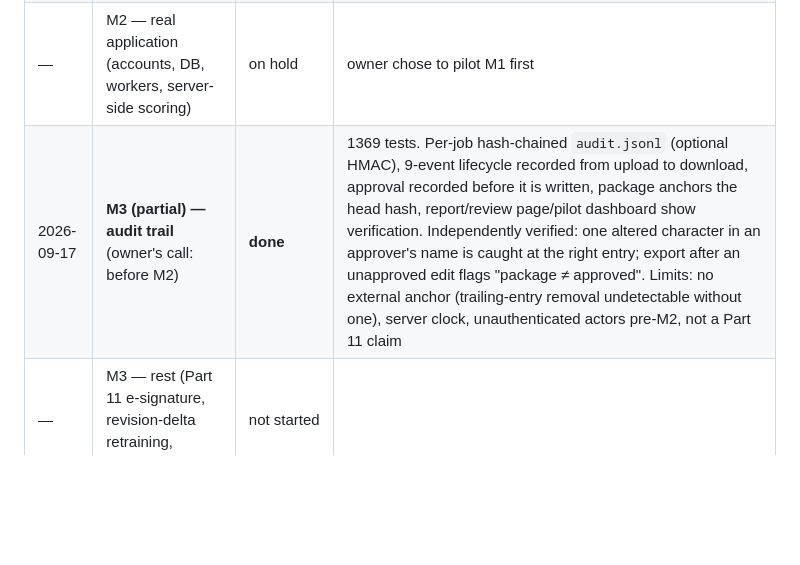
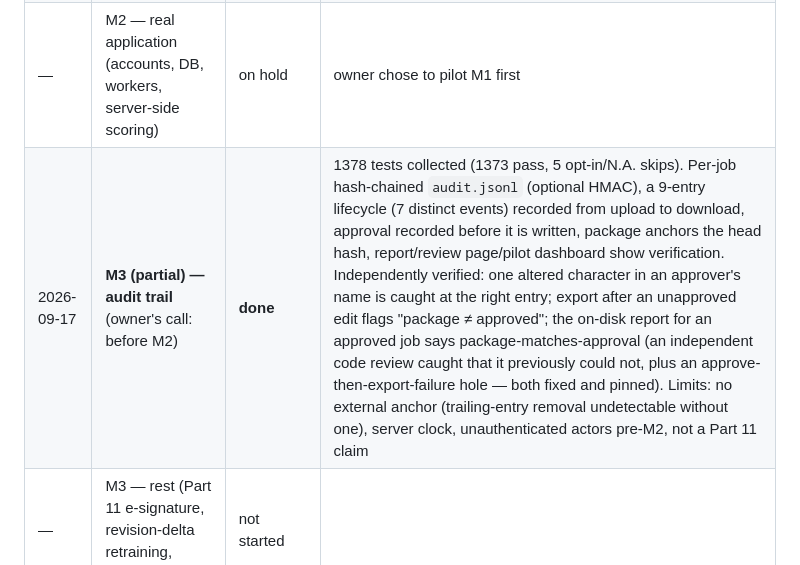
Before and after one commit to Achramjc/trainingcreator, a Markdown page: CLAUDE.md, the part around the change. Rendered like a GitHub page; blank space fills up the shorter version.

Commit message:
Correct audit-trail evidence in the progress log after code review fixes
Co-Authored-By: Claude Fable 5.1 <noreply@anthropic.com>
Claude-Session: https://claude.ai/code/session_0199toneGMAwKQdLbBYsZUXm

```diff
--- a/CLAUDE.md
+++ b/CLAUDE.md
@@ -83,7 +83,7 @@ app.py                 Flask API: upload → generate → job.json → signed do
 | 2026-09-17 | **M1 — content an SME would sign (machinery)** | **built; pilot exit criterion open** | 615 tests; provenance on every field, 95% citation coverage on fixtures (only the 2 compliance questions uncited by design); Bloom's objectives; SME review/edit/approve with server-owned answer layout; approval in package + report; grounded LLM layer off by default, fails closed. The "<30% SME edits across 20 real SOPs from 3 pilots" exit needs real customers — not measurable here |
 | 2026-09-17 | **Pilot hardening** (owner's call: pilot M1 before M2) | **done** | 1264 tests. `/pilot` metrics with the edit-rate definition; six-regime gallery in the invariant sweep (worst naive strategy 62.5% across 8 documents); SCORM harness found the "2004" package was a 1.2 manifest with a 1.2 runtime, an API-discovery loop that hung inside frames, re-launch overwriting a pass, and no `LMSFinish` — all fixed and pinned by tests. Per-question evidence written as `cmi.interactions` in both bindings (no `correct_responses`). Still open: no real-LMS import |
 | — | M2 — real application (accounts, DB, workers, server-side scoring) | on hold | owner chose to pilot M1 first |
-| 2026-09-17 | **M3 (partial) — audit trail** (owner's call: before M2) | **done** | 1369 tests. Per-job hash-chained `audit.jsonl` (optional HMAC), 9-event lifecycle recorded from upload to download, approval recorded before it is written, package anchors the head hash, report/review page/pilot dashboard show verification. Independently verified: one altered character in an approver's name is caught at the right entry; export after an unapproved edit flags "package ≠ approved". Limits: no external anchor (trailing-entry removal undetectable without one), server clock, unauthenticated actors pre-M2, not a Part 11 claim |
+| 2026-09-17 | **M3 (partial) — audit trail** (owner's call: before M2) | **done** | 1378 tests collected (1373 pass, 5 opt-in/N.A. skips). Per-job hash-chained `audit.jsonl` (optional HMAC), a 9-entry lifecycle (7 distinct events) recorded from upload to download, approval recorded before it is written, package anchors the head hash, report/review page/pilot dashboard show verification. Independently verified: one altered character in an approver's name is caught at the right entry; export after an unapproved edit flags "package ≠ approved"; the on-disk report for an approved job says package-matches-approval (an independent code review caught that it previously could not, plus an approve-then-export-failure hole — both fixed and pinned). Limits: no external anchor (trailing-entry removal undetectable without one), server clock, unauthenticated actors pre-M2, not a Part 11 claim |
 | — | M3 — rest (Part 11 e-signature, revision-delta retraining, validation pack) | not started | |
 | — | M4 — market | not started | |
 
```
